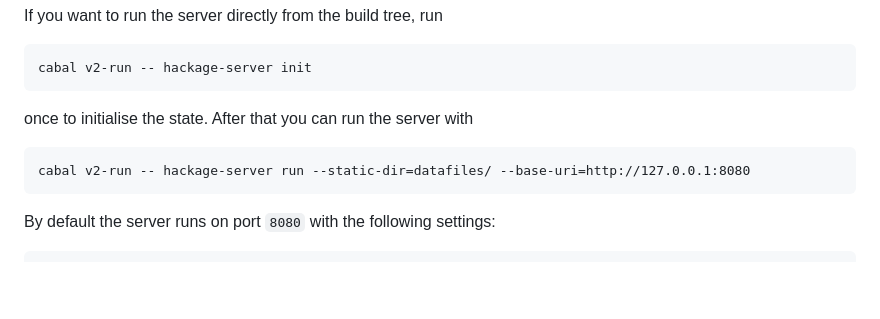
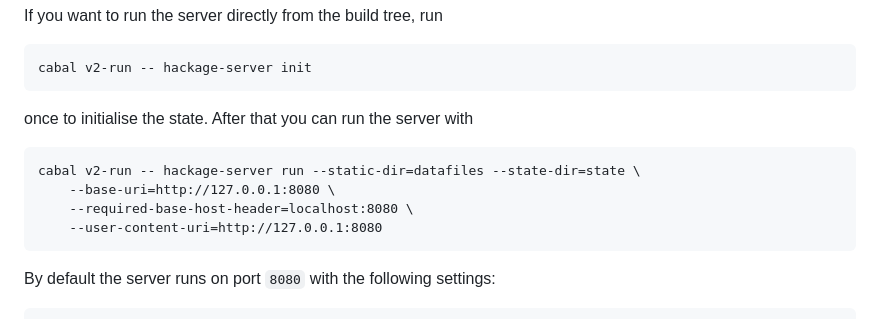
Before and after one commit to haskell/hackage-server, a Markdown page: README.md, the part around the change. GitHub-like rendering; blank space fills up the shorter version.

Commit message:
Adjust run instruction with user content domain
Based on haskell/hackage-server#1402 so it matches example at the top of the readme

```diff
--- a/README.md
+++ b/README.md
@@ -221,7 +221,10 @@ If you want to run the server directly from the build tree, run
 
 once to initialise the state. After that you can run the server with
 
-    cabal v2-run -- hackage-server run --static-dir=datafiles/ --base-uri=http://127.0.0.1:8080
+    cabal v2-run -- hackage-server run --static-dir=datafiles --state-dir=state \
+        --base-uri=http://127.0.0.1:8080 \
+        --required-base-host-header=localhost:8080 \
+        --user-content-uri=http://127.0.0.1:8080
 
 By default the server runs on port `8080` with the following settings:
 
```
